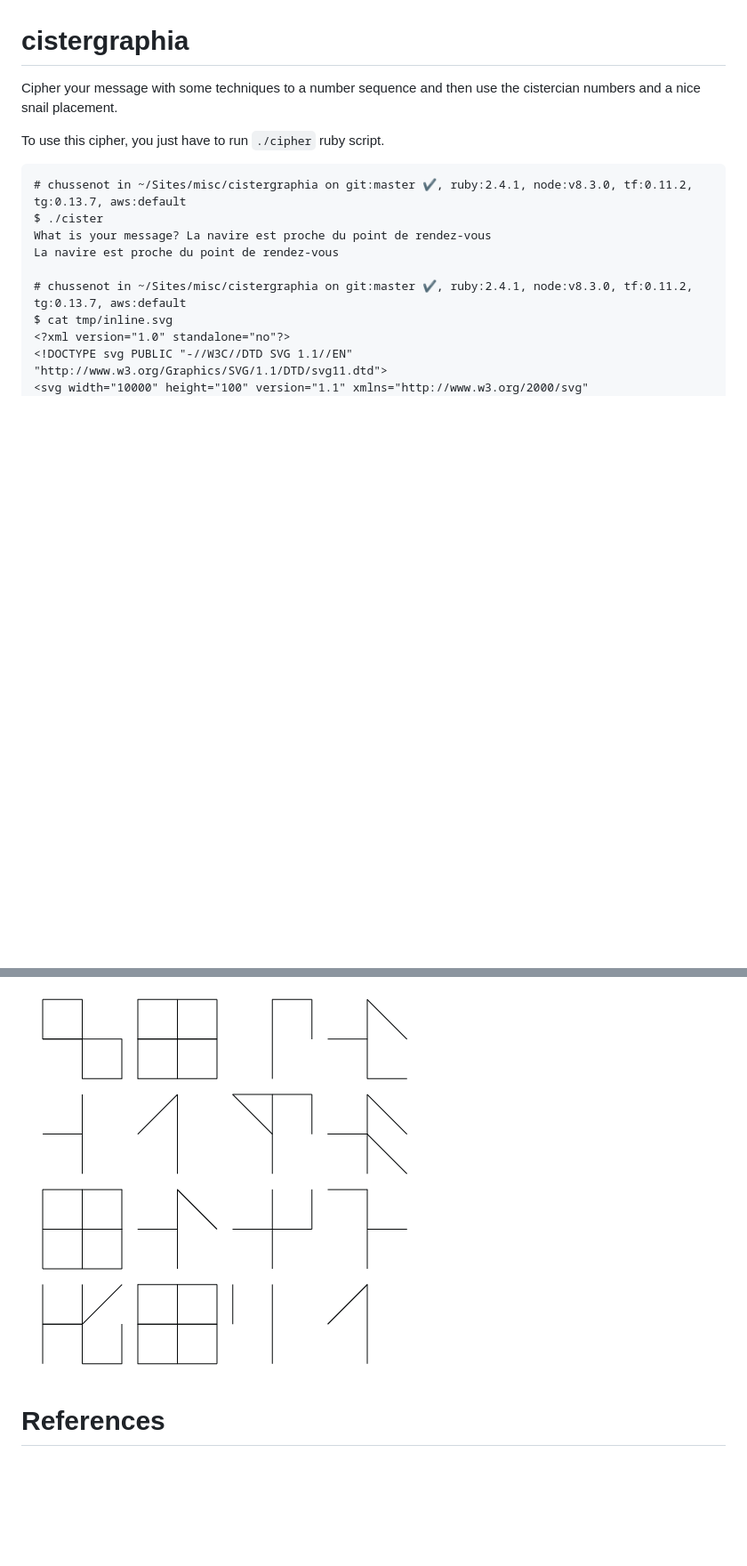
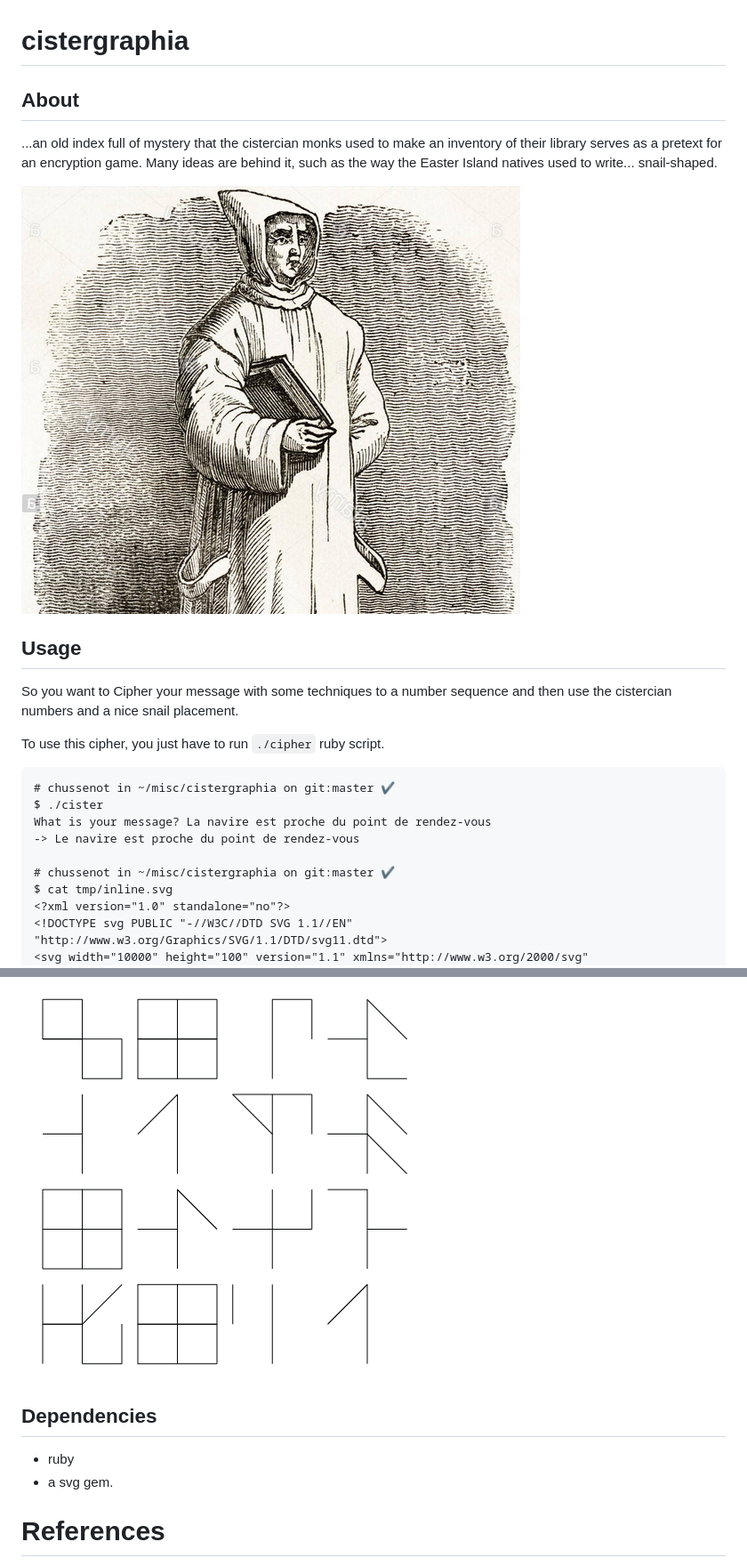
Before and after one commit to chussenot/cistergraphia, a Markdown page: README.md, 2 parts joined by grey strips. Shown: that part at 89% size. GitHub-like rendering; pictures changed too: monk.png (added); blank space fills up the shorter version.

````diff
--- a/README.md
+++ b/README.md
@@ -1,18 +1,30 @@
 cistergraphia
 =============
 
-Cipher your message with some techniques to a number sequence
+About
+-----
+
+...an old index full of mystery that the cistercian monks used to make
+an inventory of their library serves as a pretext for an encryption game.
+Many ideas are behind it, such as the way the Easter Island natives used to write... snail-shaped.
+
+![monk](monk.png)
+
+Usage
+-----
+
+So you want to Cipher your message with some techniques to a number sequence
 and then use the cistercian numbers and a nice snail placement.
 
 To use this cipher, you just have to run `./cipher` ruby script.
 
 ```
-# chussenot in ~/Sites/misc/cistergraphia on git:master ✔, ruby:2.4.1, node:v8.3.0, tf:0.11.2, tg:0.13.7, aws:default
+# chussenot in ~/misc/cistergraphia on git:master ✔
 $ ./cister
 What is your message? La navire est proche du point de rendez-vous
-La navire est proche du point de rendez-vous
+-> Le navire est proche du point de rendez-vous
 
-# chussenot in ~/Sites/misc/cistergraphia on git:master ✔, ruby:2.4.1, node:v8.3.0, tf:0.11.2, tg:0.13.7, aws:default
+# chussenot in ~/misc/cistergraphia on git:master ✔
 $ cat tmp/inline.svg
 <?xml version="1.0" standalone="no"?>
 <!DOCTYPE svg PUBLIC "-//W3C//DTD SVG 1.1//EN" "http://www.w3.org/Graphics/SVG/1.1/DTD/svg11.dtd">
@@ -24,6 +36,12 @@ $ cat tmp/inline.svg
 
 ![chars](chars-square.png)
 
+Dependencies
+------------
+
+* ruby
+* a svg gem.
+
 References
 ==========
 
````
